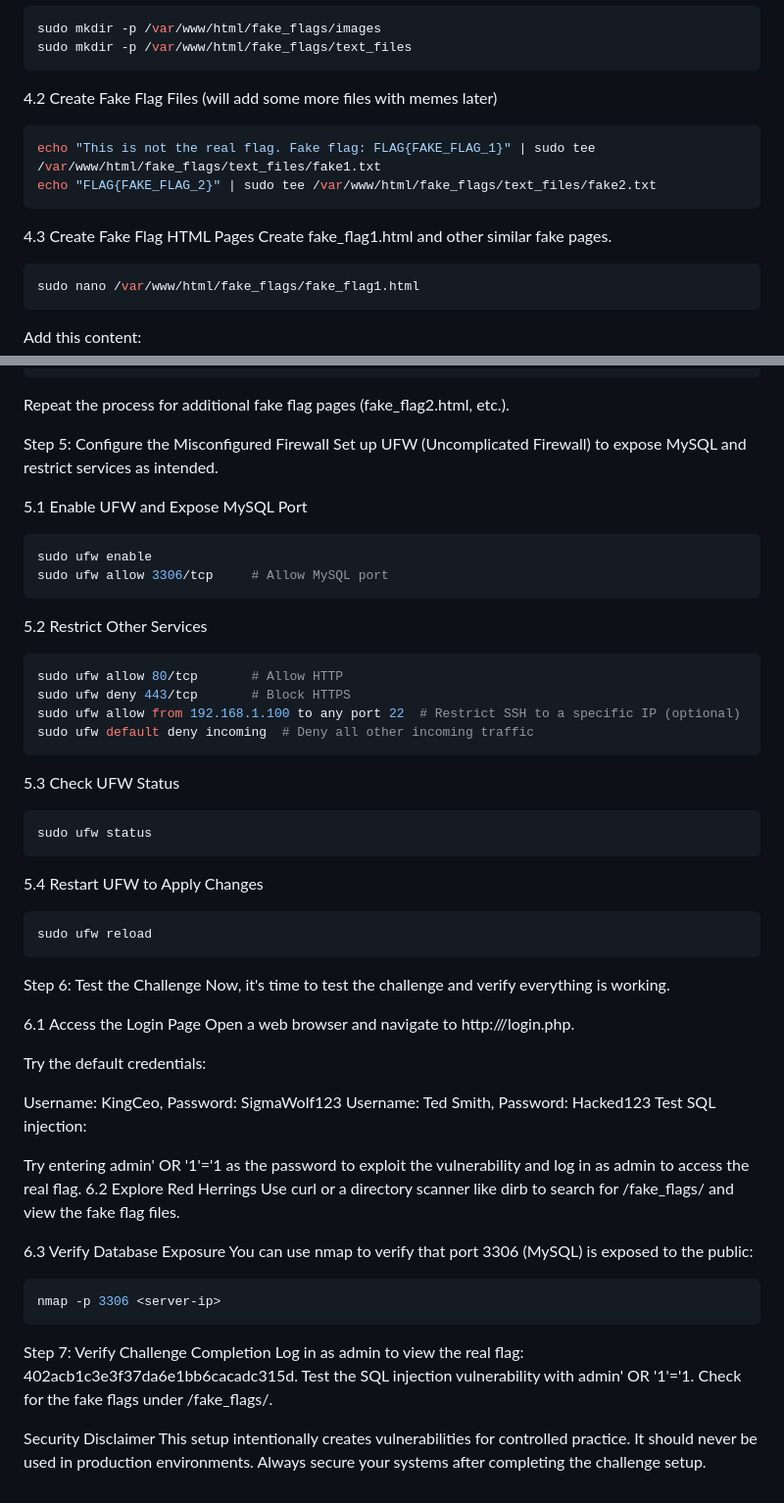
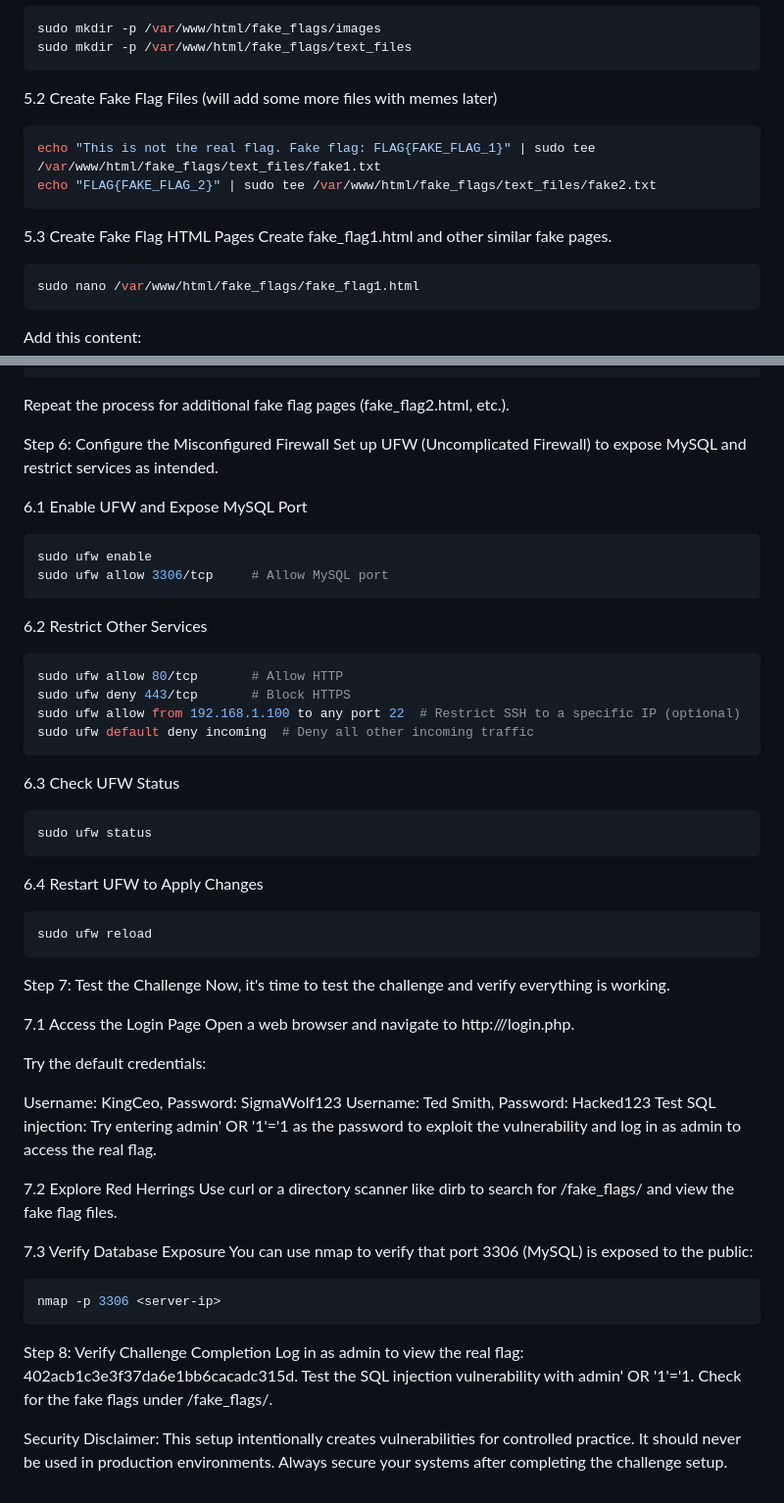
Before and after one commit to Bailey-Hyrne/Networking-AI3, a Markdown page: setup of challenge.md, 2 parts joined by grey strips. Shown at 98% size. Rendered like a GitHub page.

Commit message:
added index.html step

````diff
--- a/setup of challenge.md
+++ b/setup of challenge.md
@@ -129,13 +210,13 @@ sudo mkdir -p /var/www/html/fake_flags/images
 sudo mkdir -p /var/www/html/fake_flags/text_files
 ```
 
-4.2 Create Fake Flag Files (will add some more files with memes later)
+5.2 Create Fake Flag Files (will add some more files with memes later)
 ```bash
 echo "This is not the real flag. Fake flag: FLAG{FAKE_FLAG_1}" | sudo tee /var/www/html/fake_flags/text_files/fake1.txt
 echo "FLAG{FAKE_FLAG_2}" | sudo tee /var/www/html/fake_flags/text_files/fake2.txt
 ```
 
-4.3 Create Fake Flag HTML Pages
+5.3 Create Fake Flag HTML Pages
 Create fake_flag1.html and other similar fake pages.
 ```bash
 sudo nano /var/www/html/fake_flags/fake_flag1.html
@@ -157,34 +238,34 @@ Add this content:
 ```
 Repeat the process for additional fake flag pages (fake_flag2.html, etc.).
 
-Step 5: Configure the Misconfigured Firewall
+Step 6: Configure the Misconfigured Firewall
 Set up UFW (Uncomplicated Firewall) to expose MySQL and restrict services as intended.
 
-5.1 Enable UFW and Expose MySQL Port
+6.1 Enable UFW and Expose MySQL Port
 ```bash
 sudo ufw enable
 sudo ufw allow 3306/tcp     # Allow MySQL port
 ```
-5.2 Restrict Other Services
+6.2 Restrict Other Services
 ```bash
 sudo ufw allow 80/tcp       # Allow HTTP
 sudo ufw deny 443/tcp       # Block HTTPS
 sudo ufw allow from 192.168.1.100 to any port 22  # Restrict SSH to a specific IP (optional)
 sudo ufw default deny incoming  # Deny all other incoming traffic
 ```
-5.3 Check UFW Status
+6.3 Check UFW Status
 ```bash
 sudo ufw status
 ```
 
-5.4 Restart UFW to Apply Changes
+6.4 Restart UFW to Apply Changes
 ```bash
 sudo ufw reload
 ```
-Step 6: Test the Challenge
+Step 7: Test the Challenge
 Now, it's time to test the challenge and verify everything is working.
 
-6.1 Access the Login Page
+7.1 Access the Login Page
 Open a web browser and navigate to http://<server-ip>/login.php.
 
 Try the default credentials:
@@ -192,21 +273,21 @@ Try the default credentials:
 Username: KingCeo, Password: SigmaWolf123
 Username: Ted Smith, Password: Hacked123
 Test SQL injection:
+Try entering admin' OR '1'='1 as the password to exploit the vulnerability and log in as admin to access the real flag.
 
-Try entering admin' OR '1'='1 as the password to exploit the vulnerability and log in as admin to access the real flag.
-6.2 Explore Red Herrings
+7.2 Explore Red Herrings
 Use curl or a directory scanner like dirb to search for /fake_flags/ and view the fake flag files.
 
-6.3 Verify Database Exposure
+7.3 Verify Database Exposure
 You can use nmap to verify that port 3306 (MySQL) is exposed to the public:
 
 ```bash
 nmap -p 3306 <server-ip>
 ```
-Step 7: Verify Challenge Completion
+Step 8: Verify Challenge Completion
 Log in as admin to view the real flag: 402acb1c3e3f37da6e1bb6cacadc315d.
 Test the SQL injection vulnerability with admin' OR '1'='1.
 Check for the fake flags under /fake_flags/.
 
-Security Disclaimer
+Security Disclaimer:
 This setup intentionally creates vulnerabilities for controlled practice. It should never be used in production environments. Always secure your systems after completing the challenge setup.
````
Also changed, not shown: other parts of setup of challenge.md (+83 -2 lines).
